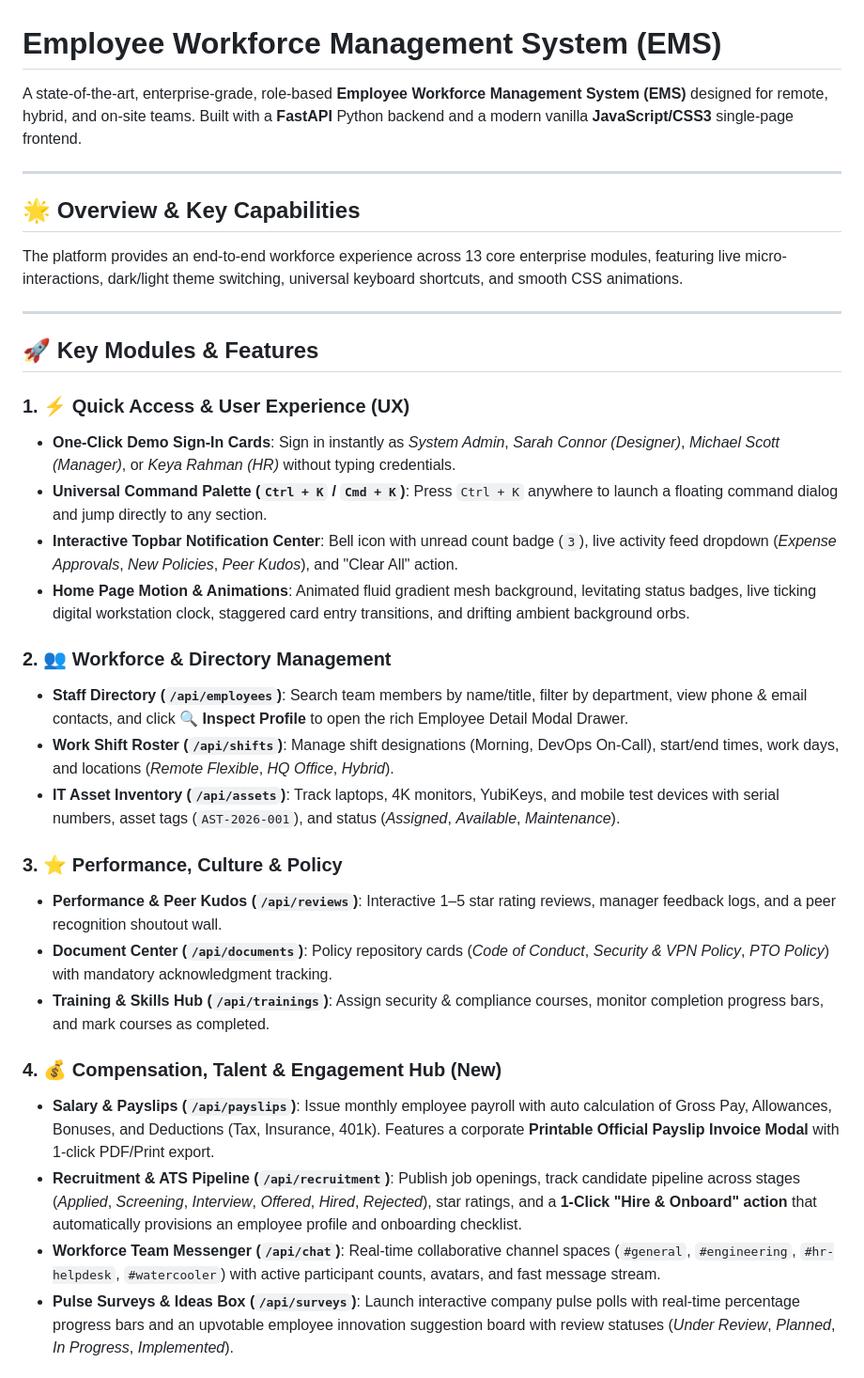
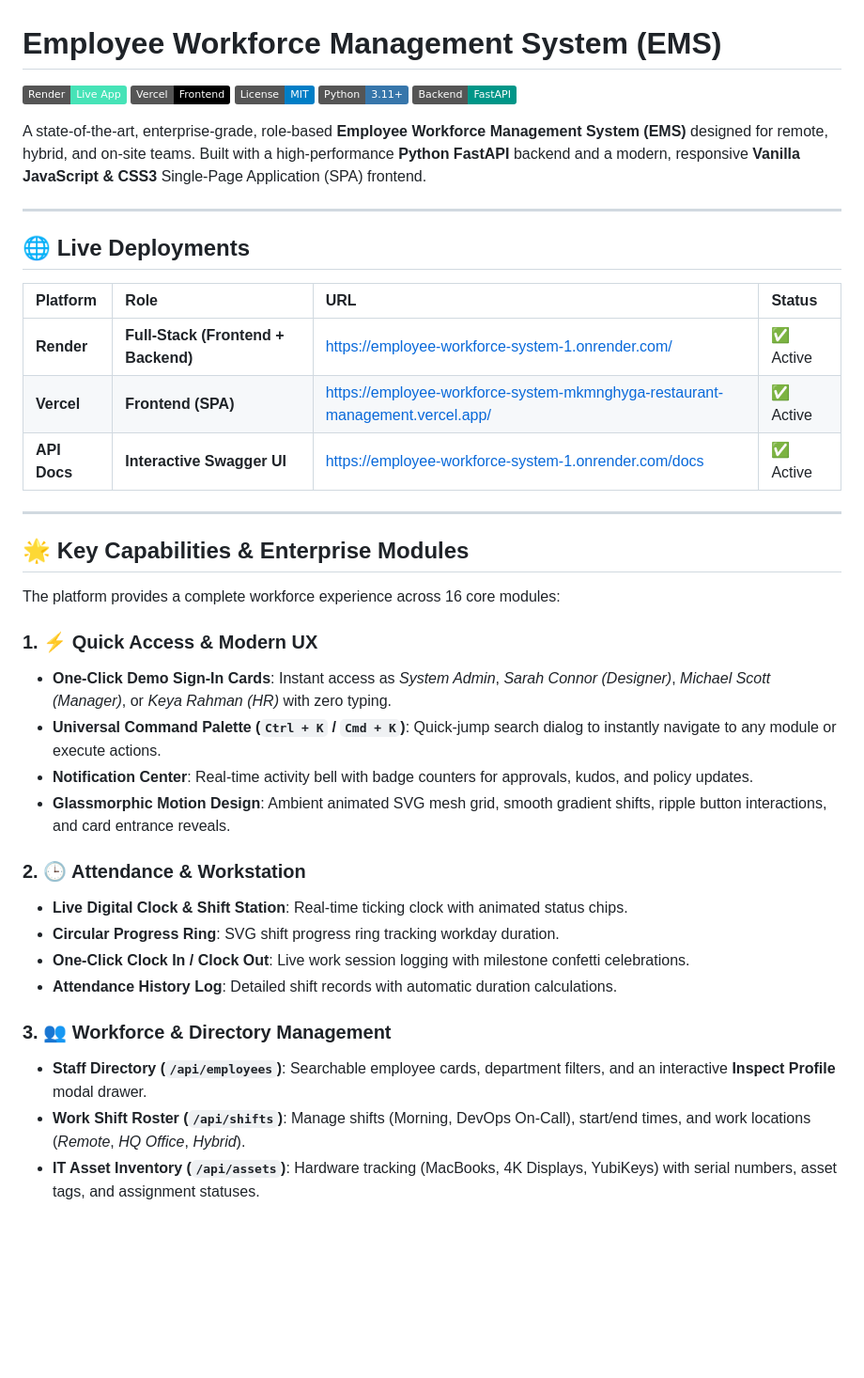
Before and after one commit to ke961/Employee-Workforce-System, a Markdown page: README.md, the part around one of its changes. Shown at 94% size. Drawn GitHub-style; badges without logos; blank space fills up the shorter version.

Commit message:
docs: update README.md with live deployment links, architecture, and guides

```diff
--- a/README.md
+++ b/README.md
@@ -1,36 +1,43 @@
 # Employee Workforce Management System (EMS)
 
-A state-of-the-art, enterprise-grade, role-based **Employee Workforce Management System (EMS)** designed for remote, hybrid, and on-site teams. Built with a **FastAPI** Python backend and a modern vanilla **JavaScript/CSS3** single-page frontend.
+[![Live App on Render](https://img.shields.io/badge/Render-Live%20App-46e3b7?logo=render&logoColor=white)](https://employee-workforce-system-1.onrender.com/)
+[![Frontend on Vercel](https://img.shields.io/badge/Vercel-Frontend-000000?logo=vercel&logoColor=white)](https://employee-workforce-system-mkmnghyga-restaurant-management.vercel.app/)
+[![License: MIT](https://img.shields.io/badge/License-MIT-blue.svg)](LICENSE)
+[![Python: 3.11+](https://img.shields.io/badge/Python-3.11+-3776AB?logo=python&logoColor=white)](https://www.python.org/)
+[![FastAPI](https://img.shields.io/badge/Backend-FastAPI-009688?logo=fastapi&logoColor=white)](https://fastapi.tiangolo.com/)
+
+A state-of-the-art, enterprise-grade, role-based **Employee Workforce Management System (EMS)** designed for remote, hybrid, and on-site teams. Built with a high-performance **Python FastAPI** backend and a modern, responsive **Vanilla JavaScript & CSS3** Single-Page Application (SPA) frontend.
 
 ---
 
-## 🌟 Overview & Key Capabilities
+## 🌐 Live Deployments
 
-The platform provides an end-to-end workforce experience across 13 core enterprise modules, featuring live micro-interactions, dark/light theme switching, universal keyboard shortcuts, and smooth CSS animations.
+| Platform | Role | URL | Status |
+| :--- | :--- | :--- | :--- |
+| **Render** | **Full-Stack (Frontend + Backend)** | [https://employee-workforce-system-1.onrender.com/](https://employee-workforce-system-1.onrender.com/) | ✅ Active |
+| **Vercel** | **Frontend (SPA)** | [https://employee-workforce-system-mkmnghyga-restaurant-management.vercel.app/](https://employee-workforce-system-mkmnghyga-restaurant-management.vercel.app/) | ✅ Active |
+| **API Docs** | **Interactive Swagger UI** | [https://employee-workforce-system-1.onrender.com/docs](https://employee-workforce-system-1.onrender.com/docs) | ✅ Active |
 
 ---
 
-## 🚀 Key Modules & Features
+## 🌟 Key Capabilities & Enterprise Modules
 
-### 1. ⚡ Quick Access & User Experience (UX)
-- **One-Click Demo Sign-In Cards**: Sign in instantly as *System Admin*, *Sarah Connor (Designer)*, *Michael Scott (Manager)*, or *Keya Rahman (HR)* without typing credentials.
-- **Universal Command Palette (`Ctrl + K` / `Cmd + K`)**: Press `Ctrl + K` anywhere to launch a floating command dialog and jump directly to any section.
-- **Interactive Topbar Notification Center**: Bell icon with unread count badge (`3`), live activity feed dropdown (*Expense Approvals*, *New Policies*, *Peer Kudos*), and "Clear All" action.
-- **Home Page Motion & Animations**: Animated fluid gradient mesh background, levitating status badges, live ticking digital workstation clock, staggered card entry transitions, and drifting ambient background orbs.
+The platform provides a complete workforce experience across 16 core modules:
 
-### 2. 👥 Workforce & Directory Management
-- **Staff Directory (`/api/employees`)**: Search team members by name/title, filter by department, view phone & email contacts, and click **🔍 Inspect Profile** to open the rich Employee Detail Modal Drawer.
-- **Work Shift Roster (`/api/shifts`)**: Manage shift designations (Morning, DevOps On-Call), start/end times, work days, and locations (*Remote Flexible*, *HQ Office*, *Hybrid*).
-- **IT Asset Inventory (`/api/assets`)**: Track laptops, 4K monitors, YubiKeys, and mobile test devices with serial numbers, asset tags (`AST-2026-001`), and status (*Assigned*, *Available*, *Maintenance*).
+### 1. ⚡ Quick Access & Modern UX
+- **One-Click Demo Sign-In Cards**: Instant access as *System Admin*, *Sarah Connor (Designer)*, *Michael Scott (Manager)*, or *Keya Rahman (HR)* with zero typing.
+- **Universal Command Palette (`Ctrl + K` / `Cmd + K`)**: Quick-jump search dialog to instantly navigate to any module or execute actions.
+- **Notification Center**: Real-time activity bell with badge counters for approvals, kudos, and policy updates.
+- **Glassmorphic Motion Design**: Ambient animated SVG mesh grid, smooth gradient shifts, ripple button interactions, and card entrance reveals.
 
-### 3. ⭐ Performance, Culture & Policy
-- **Performance & Peer Kudos (`/api/reviews`)**: Interactive 1–5 star rating reviews, manager feedback logs, and a peer recognition shoutout wall.
-- **Document Center (`/api/documents`)**: Policy repository cards (*Code of Conduct*, *Security & VPN Policy*, *PTO Policy*) with mandatory acknowledgment tracking.
-- **Training & Skills Hub (`/api/trainings`)**: Assign security & compliance courses, monitor completion progress bars, and mark courses as completed.
+### 2. 🕒 Attendance & Workstation
+- **Live Digital Clock & Shift Station**: Real-time ticking clock with animated status chips.
+- **Circular Progress Ring**: SVG shift progress ring tracking workday duration.
+- **One-Click Clock In / Clock Out**: Live work session logging with milestone confetti celebrations.
+- **Attendance History Log**: Detailed shift records with automatic duration calculations.
 
-### 4. 💰 Compensation, Talent & Engagement Hub (New)
-- **Salary & Payslips (`/api/payslips`)**: Issue monthly employee payroll with auto calculation of Gross Pay, Allowances, Bonuses, and Deductions (Tax, Insurance, 401k). Features a corporate **Printable Official Payslip Invoice Modal** with 1-click PDF/Print export.
-- **Recruitment & ATS Pipeline (`/api/recruitment`)**: Publish job openings, track candidate pipeline across stages (*Applied*, *Screening*, *Interview*, *Offered*, *Hired*, *Rejected*), star ratings, and a **1-Click "Hire & Onboard" action** that automatically provisions an employee profile and onboarding checklist.
-- **Workforce Team Messenger (`/api/chat`)**: Real-time collaborative channel spaces (`#general`, `#engineering`, `#hr-helpdesk`, `#watercooler`) with active participant counts, avatars, and fast message stream.
-- **Pulse Surveys & Ideas Box (`/api/surveys`)**: Launch interactive company pulse polls with real-time percentage progress bars and an upvotable employee innovation suggestion board with review statuses (*Under Review*, *Planned*, *In Progress*, *Implemented*).
+### 3. 👥 Workforce & Directory Management
+- **Staff Directory (`/api/employees`)**: Searchable employee cards, department filters, and an interactive **Inspect Profile** modal drawer.
+- **Work Shift Roster (`/api/shifts`)**: Manage shifts (Morning, DevOps On-Call), start/end times, and work locations (*Remote*, *HQ Office*, *Hybrid*).
+- **IT Asset Inventory (`/api/assets`)**: Hardware tracking (MacBooks, 4K Displays, YubiKeys) with serial numbers, asset tags, and assignment statuses.
 
```
Also changed, not shown: other parts of README.md (+146 -127 lines).
